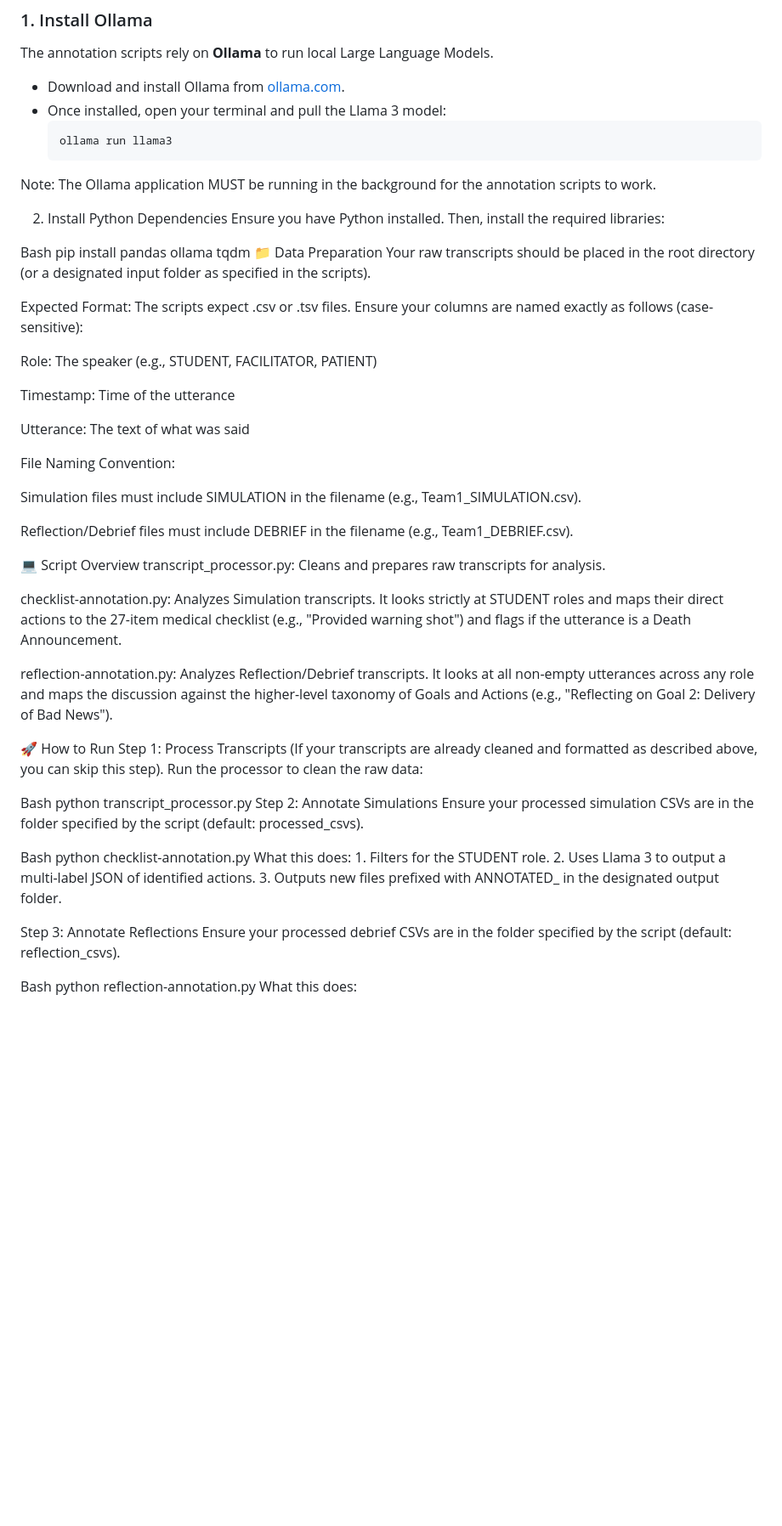
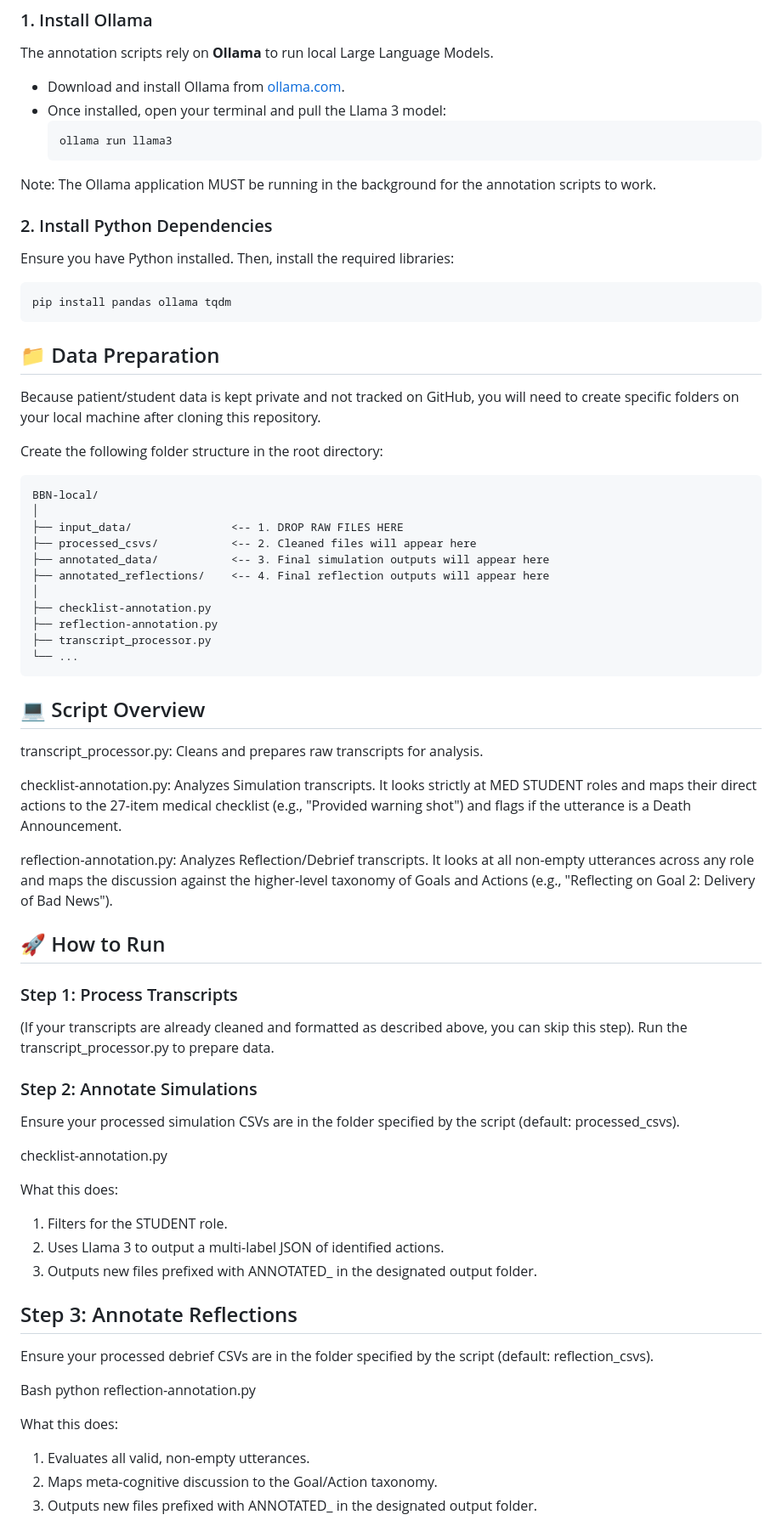
Before and after one commit to chenxuh2/BBN, a Markdown page: README.md, the part around one of its changes. Shown at 85% size. Rendered like a GitHub page; blank space fills up the shorter version.

Commit message:
clarifications with README

````diff
--- a/README.md
+++ b/README.md
@@ -25,58 +25,66 @@ The annotation scripts rely on **Ollama** to run local Large Language Models.
 * Once installed, open your terminal and pull the Llama 3 model:
   ```bash
   ollama run llama3
+  ```
 Note: The Ollama application MUST be running in the background for the annotation scripts to work.
 
-2. Install Python Dependencies
+### 2. Install Python Dependencies
 Ensure you have Python installed. Then, install the required libraries:
 
-Bash
+```Bash
 pip install pandas ollama tqdm
-📁 Data Preparation
-Your raw transcripts should be placed in the root directory (or a designated input folder as specified in the scripts).
+```
 
-Expected Format:
-The scripts expect .csv or .tsv files. Ensure your columns are named exactly as follows (case-sensitive):
+## 📁 Data Preparation
 
-Role: The speaker (e.g., STUDENT, FACILITATOR, PATIENT)
+Because patient/student data is kept private and not tracked on GitHub, you will need to create specific folders on your local machine after cloning this repository.
 
-Timestamp: Time of the utterance
+Create the following folder structure in the root directory:
 
-Utterance: The text of what was said
+```text
+BBN-local/
+│
+├── input_data/               <-- 1. DROP RAW FILES HERE
+├── processed_csvs/           <-- 2. Cleaned files will appear here
+├── annotated_data/           <-- 3. Final simulation outputs will appear here
+├── annotated_reflections/    <-- 4. Final reflection outputs will appear here
+│
+├── checklist-annotation.py
+├── reflection-annotation.py
+├── transcript_processor.py
+└── ...
+```
 
-File Naming Convention:
-
-Simulation files must include SIMULATION in the filename (e.g., Team1_SIMULATION.csv).
-
-Reflection/Debrief files must include DEBRIEF in the filename (e.g., Team1_DEBRIEF.csv).
-
-💻 Script Overview
+## 💻 Script Overview
 transcript_processor.py: Cleans and prepares raw transcripts for analysis.
 
-checklist-annotation.py: Analyzes Simulation transcripts. It looks strictly at STUDENT roles and maps their direct actions to the 27-item medical checklist (e.g., "Provided warning shot") and flags if the utterance is a Death Announcement.
+checklist-annotation.py: Analyzes Simulation transcripts. It looks strictly at MED STUDENT roles and maps their direct actions to the 27-item medical checklist (e.g., "Provided warning shot") and flags if the utterance is a Death Announcement.
 
 reflection-annotation.py: Analyzes Reflection/Debrief transcripts. It looks at all non-empty utterances across any role and maps the discussion against the higher-level taxonomy of Goals and Actions (e.g., "Reflecting on Goal 2: Delivery of Bad News").
 
-🚀 How to Run
-Step 1: Process Transcripts
+## 🚀 How to Run
+### Step 1: Process Transcripts
 (If your transcripts are already cleaned and formatted as described above, you can skip this step).
-Run the processor to clean the raw data:
+Run the transcript_processor.py to prepare data.
 
-Bash
-python transcript_processor.py
-Step 2: Annotate Simulations
+### Step 2: Annotate Simulations
 Ensure your processed simulation CSVs are in the folder specified by the script (default: processed_csvs).
 
-Bash
-python checklist-annotation.py
-What this does: 1. Filters for the STUDENT role.
+checklist-annotation.py
+
+What this does:
+1. Filters for the STUDENT role.
 2. Uses Llama 3 to output a multi-label JSON of identified actions.
 3. Outputs new files prefixed with ANNOTATED_ in the designated output folder.
 
-Step 3: Annotate Reflections
+## Step 3: Annotate Reflections
 Ensure your processed debrief CSVs are in the folder specified by the script (default: reflection_csvs).
 
 Bash
 python reflection-annotation.py
+
 What this does:
+1. Evaluates all valid, non-empty utterances.
+2. Maps meta-cognitive discussion to the Goal/Action taxonomy.
+3. Outputs new files prefixed with ANNOTATED_ in the designated output folder.
 
````
Also changed, not shown: other parts of README.md (+4 -11 lines).
